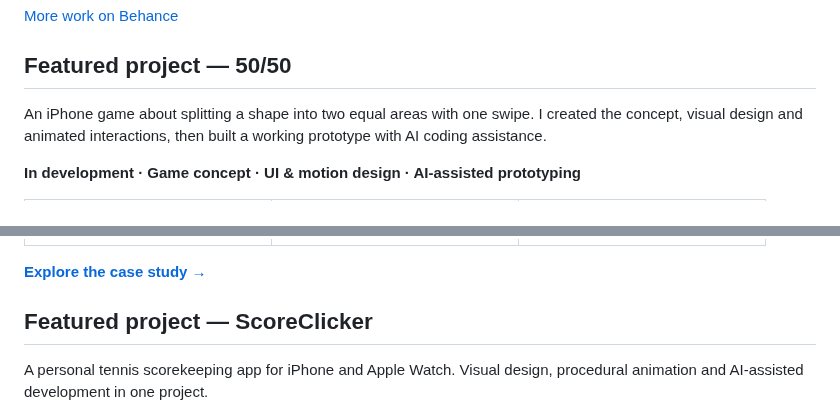
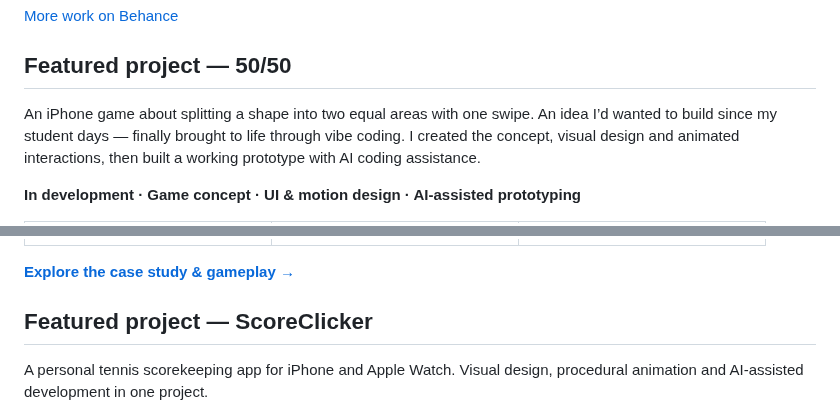
Before and after one commit to serj-the/serj-the, a Markdown page: README.md, 2 parts joined by grey strips. GitHub-like rendering.

Commit message:
Add origin story and gameplay recording for 50/50

```diff
--- a/README.md
+++ b/README.md
@@ -21,7 +21,7 @@ I create video and motion graphics, and build tools that make production easier.
 
 ## Featured project — 50/50
 
-An iPhone game about splitting a shape into two equal areas with one swipe. I created the concept, visual design and animated interactions, then built a working prototype with AI coding assistance.
+An iPhone game about splitting a shape into two equal areas with one swipe. An idea I’d wanted to build since my student days — finally brought to life through vibe coding. I created the concept, visual design and animated interactions, then built a working prototype with AI coding assistance.
 
 **In development · Game concept · UI & motion design · AI-assisted prototyping**
 
@@ -33,7 +33,7 @@ An iPhone game about splitting a shape into two equal areas with one swipe. I cr
 </tr>
 </table>
 
-**[Explore the case study →](projects/fifty-fifty.md)**
+**[Explore the case study & gameplay →](projects/fifty-fifty.md)**
 
 ## Featured project — ScoreClicker
 
```
Also changed, not shown: projects/fifty-fifty.md (+10 -0 lines), assets/fifty-fifty/gameplay.gif (added), 1 other file.
